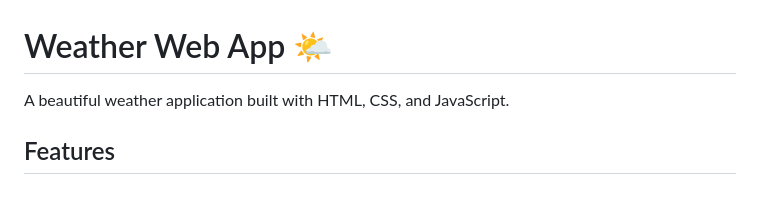
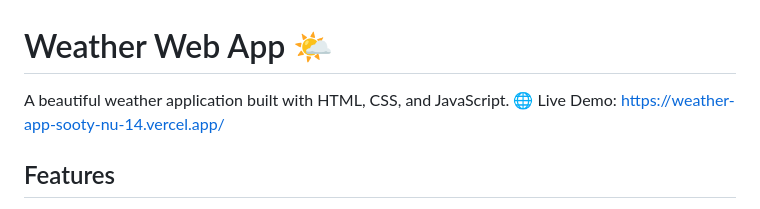
Before and after one commit to sobaniw/Weather-App, a Markdown page: README.md, the part around the change. Drawn GitHub-style.

Commit message:
Add live demo link to README

```diff
--- a/README.md
+++ b/README.md
@@ -1,6 +1,7 @@
 # Weather Web App 🌤️
 
 A beautiful weather application built with HTML, CSS, and JavaScript.
+🌐 Live Demo: https://weather-app-sooty-nu-14.vercel.app/
 
 ## Features
 
```
